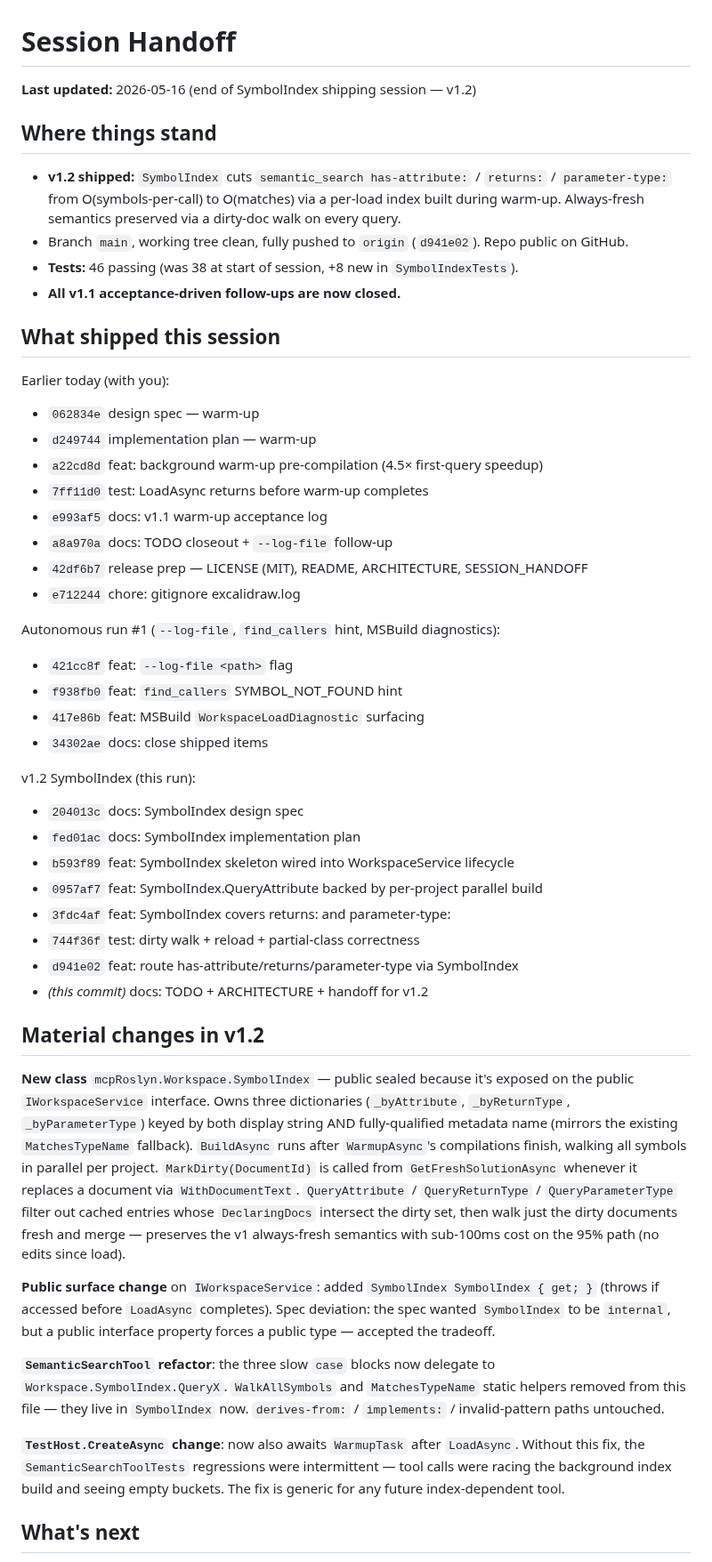
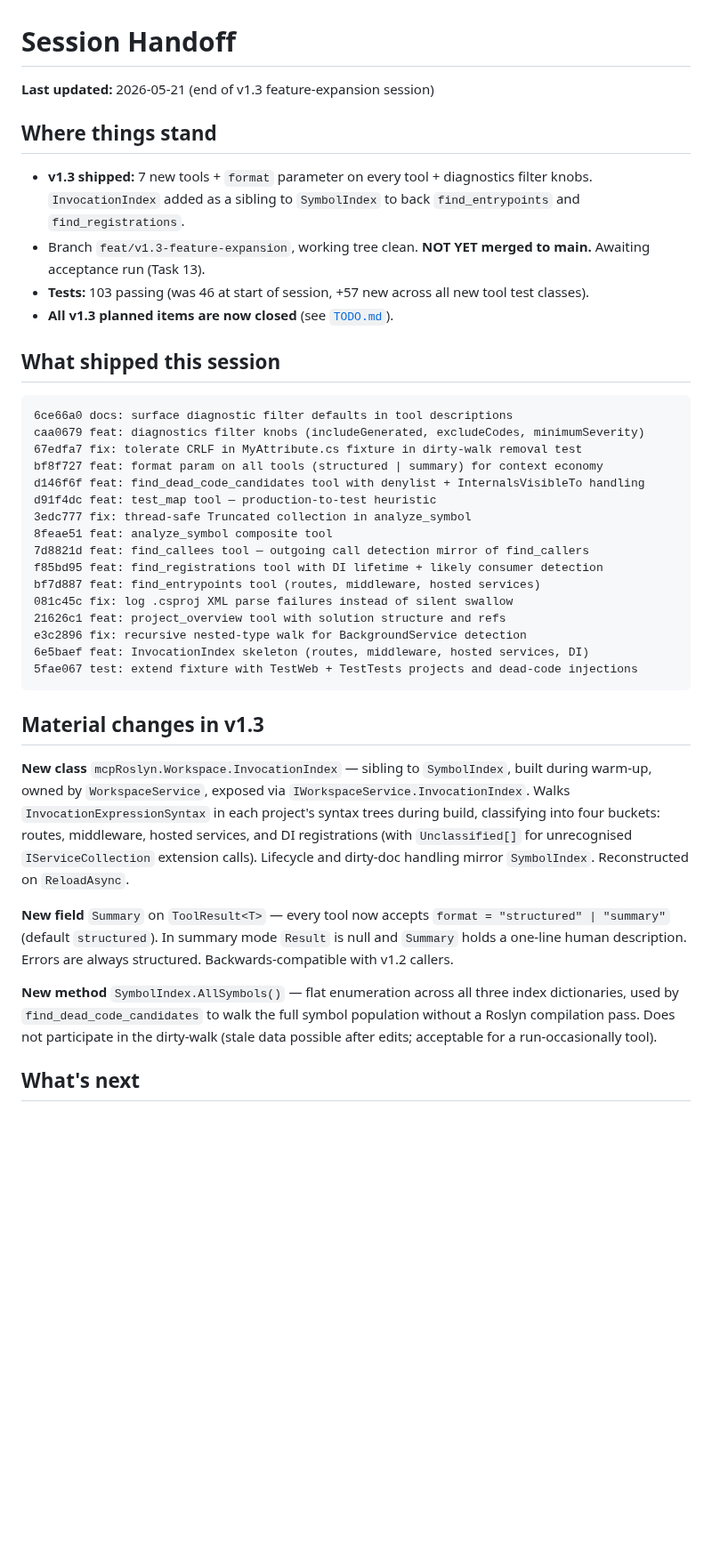
Before and after one commit to MBrekhof/mcpRoslyn, a Markdown page: SESSION_HANDOFF.md, the part around one of its changes. Shown at 89% size. Rendered like a GitHub page; blank space fills up the shorter version.

````diff
--- a/SESSION_HANDOFF.md
+++ b/SESSION_HANDOFF.md
@@ -1,51 +1,42 @@
 # Session Handoff
 
-**Last updated:** 2026-05-16 (end of SymbolIndex shipping session — v1.2)
+**Last updated:** 2026-05-21 (end of v1.3 feature-expansion session)
 
 ## Where things stand
 
-- **v1.2 shipped:** `SymbolIndex` cuts `semantic_search has-attribute:` / `returns:` / `parameter-type:` from O(symbols-per-call) to O(matches) via a per-load index built during warm-up. Always-fresh semantics preserved via a dirty-doc walk on every query.
-- Branch `main`, working tree clean, fully pushed to `origin` (`d941e02`). Repo public on GitHub.
-- **Tests:** 46 passing (was 38 at start of session, +8 new in `SymbolIndexTests`).
-- **All v1.1 acceptance-driven follow-ups are now closed.**
+- **v1.3 shipped:** 7 new tools + `format` parameter on every tool + diagnostics filter knobs. `InvocationIndex` added as a sibling to `SymbolIndex` to back `find_entrypoints` and `find_registrations`.
+- Branch `feat/v1.3-feature-expansion`, working tree clean. **NOT YET merged to main.** Awaiting acceptance run (Task 13).
+- **Tests:** 103 passing (was 46 at start of session, +57 new across all new tool test classes).
+- **All v1.3 planned items are now closed** (see [`TODO.md`](TODO.md)).
 
 ## What shipped this session
 
-Earlier today (with you):
-- `062834e` design spec — warm-up
-- `d249744` implementation plan — warm-up
-- `a22cd8d` feat: background warm-up pre-compilation (4.5× first-query speedup)
-- `7ff11d0` test: LoadAsync returns before warm-up completes
-- `e993af5` docs: v1.1 warm-up acceptance log
-- `a8a970a` docs: TODO closeout + `--log-file` follow-up
-- `42df6b7` release prep — LICENSE (MIT), README, ARCHITECTURE, SESSION_HANDOFF
-- `e712244` chore: gitignore excalidraw.log
+```
+6ce66a0 docs: surface diagnostic filter defaults in tool descriptions
+caa0679 feat: diagnostics filter knobs (includeGenerated, excludeCodes, minimumSeverity)
+67edfa7 fix: tolerate CRLF in MyAttribute.cs fixture in dirty-walk removal test
+bf8f727 feat: format param on all tools (structured | summary) for context economy
+d146f6f feat: find_dead_code_candidates tool with denylist + InternalsVisibleTo handling
+d91f4dc feat: test_map tool — production-to-test heuristic
+3edc777 fix: thread-safe Truncated collection in analyze_symbol
+8feae51 feat: analyze_symbol composite tool
+7d8821d feat: find_callees tool — outgoing call detection mirror of find_callers
+f85bd95 feat: find_registrations tool with DI lifetime + likely consumer detection
+bf7d887 feat: find_entrypoints tool (routes, middleware, hosted services)
+081c45c fix: log .csproj XML parse failures instead of silent swallow
+21626c1 feat: project_overview tool with solution structure and refs
+e3c2896 fix: recursive nested-type walk for BackgroundService detection
+6e5baef feat: InvocationIndex skeleton (routes, middleware, hosted services, DI)
+5fae067 test: extend fixture with TestWeb + TestTests projects and dead-code injections
+```
 
-Autonomous run #1 (`--log-file`, `find_callers` hint, MSBuild diagnostics):
-- `421cc8f` feat: `--log-file <path>` flag
-- `f938fb0` feat: `find_callers` SYMBOL_NOT_FOUND hint
-- `417e86b` feat: MSBuild `WorkspaceLoadDiagnostic` surfacing
-- `34302ae` docs: close shipped items
+## Material changes in v1.3
 
-v1.2 SymbolIndex (this run):
-- `204013c` docs: SymbolIndex design spec
-- `fed01ac` docs: SymbolIndex implementation plan
-- `b593f89` feat: SymbolIndex skeleton wired into WorkspaceService lifecycle
-- `0957af7` feat: SymbolIndex.QueryAttribute backed by per-project parallel build
-- `3fdc4af` feat: SymbolIndex covers returns: and parameter-type:
-- `744f36f` test: dirty walk + reload + partial-class correctness
-- `d941e02` feat: route has-attribute/returns/parameter-type via SymbolIndex
-- *(this commit)* docs: TODO + ARCHITECTURE + handoff for v1.2
+**New class** `mcpRoslyn.Workspace.InvocationIndex` — sibling to `SymbolIndex`, built during warm-up, owned by `WorkspaceService`, exposed via `IWorkspaceService.InvocationIndex`. Walks `InvocationExpressionSyntax` in each project's syntax trees during build, classifying into four buckets: routes, middleware, hosted services, and DI registrations (with `Unclassified[]` for unrecognised `IServiceCollection` extension calls). Lifecycle and dirty-doc handling mirror `SymbolIndex`. Reconstructed on `ReloadAsync`.
 
-## Material changes in v1.2
+**New field** `Summary` on `ToolResult<T>` — every tool now accepts `format = "structured" | "summary"` (default `structured`). In summary mode `Result` is null and `Summary` holds a one-line human description. Errors are always structured. Backwards-compatible with v1.2 callers.
 
-**New class** `mcpRoslyn.Workspace.SymbolIndex` — public sealed because it's exposed on the public `IWorkspaceService` interface. Owns three dictionaries (`_byAttribute`, `_byReturnType`, `_byParameterType`) keyed by both display string AND fully-qualified metadata name (mirrors the existing `MatchesTypeName` fallback). `BuildAsync` runs after `WarmupAsync`'s compilations finish, walking all symbols in parallel per project. `MarkDirty(DocumentId)` is called from `GetFreshSolutionAsync` whenever it replaces a document via `WithDocumentText`. `QueryAttribute` / `QueryReturnType` / `QueryParameterType` filter out cached entries whose `DeclaringDocs` intersect the dirty set, then walk just the dirty documents fresh and merge — preserves the v1 always-fresh semantics with sub-100ms cost on the 95% path (no edits since load).
-
-**Public surface change** on `IWorkspaceService`: added `SymbolIndex SymbolIndex { get; }` (throws if accessed before `LoadAsync` completes). Spec deviation: the spec wanted `SymbolIndex` to be `internal`, but a public interface property forces a public type — accepted the tradeoff.
-
-**`SemanticSearchTool` refactor**: the three slow `case` blocks now delegate to `Workspace.SymbolIndex.QueryX`. `WalkAllSymbols` and `MatchesTypeName` static helpers removed from this file — they live in `SymbolIndex` now. `derives-from:` / `implements:` / invalid-pattern paths untouched.
-
-**`TestHost.CreateAsync` change**: now also awaits `WarmupTask` after `LoadAsync`. Without this fix, the `SemanticSearchToolTests` regressions were intermittent — tool calls were racing the background index build and seeing empty buckets. The fix is generic for any future index-dependent tool.
+**New method** `SymbolIndex.AllSymbols()` — flat enumeration across all three index dictionaries, used by `find_dead_code_candidates` to walk the full symbol population without a Roslyn compilation pass. Does not participate in the dirty-walk (stale data possible after edits; acceptable for a run-occasionally tool).
 
 ## What's next
 
````
Also changed, not shown: other parts of SESSION_HANDOFF.md (+8 -12 lines), ARCHITECTURE.md (+23 -3 lines), TODO.md (+23 -1 lines).
